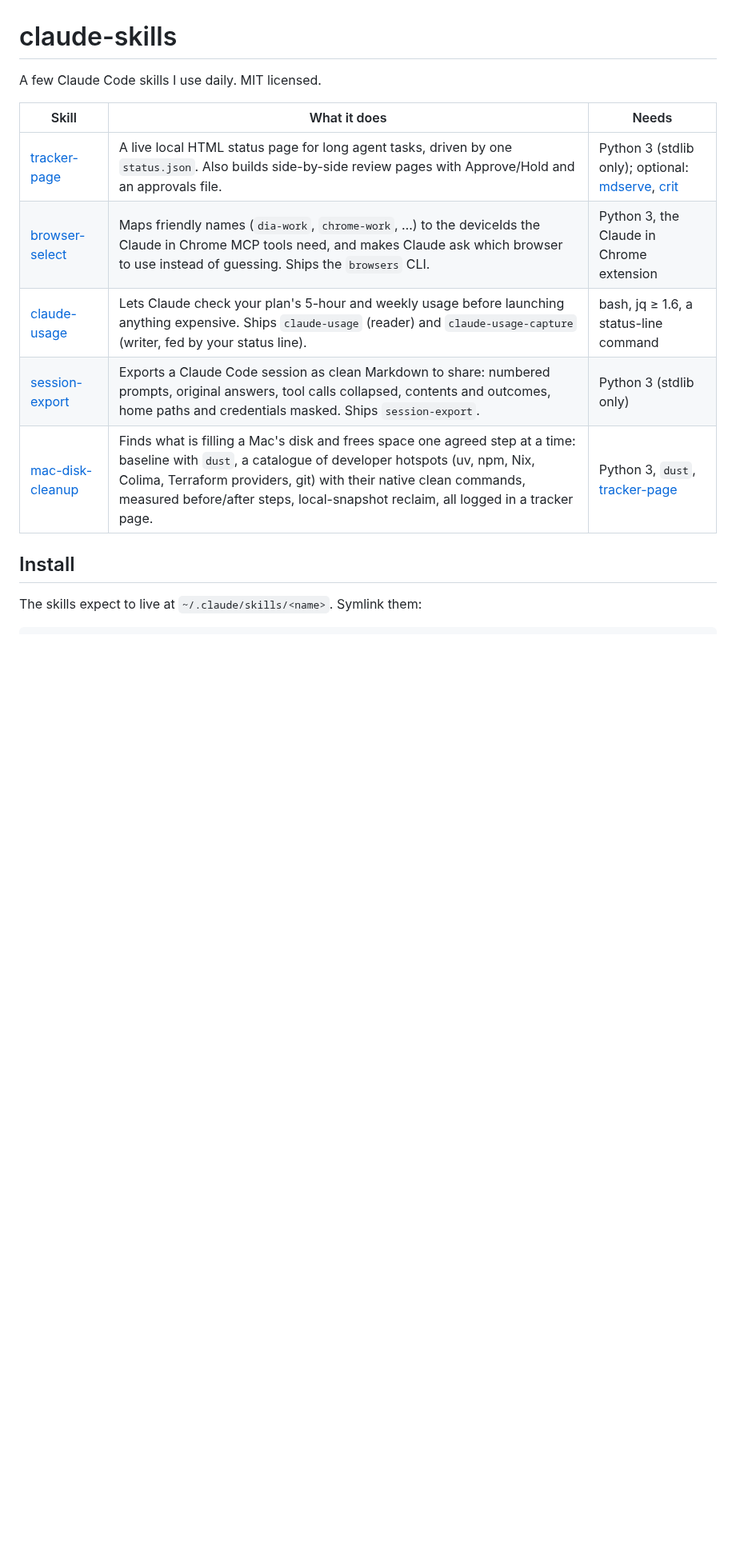
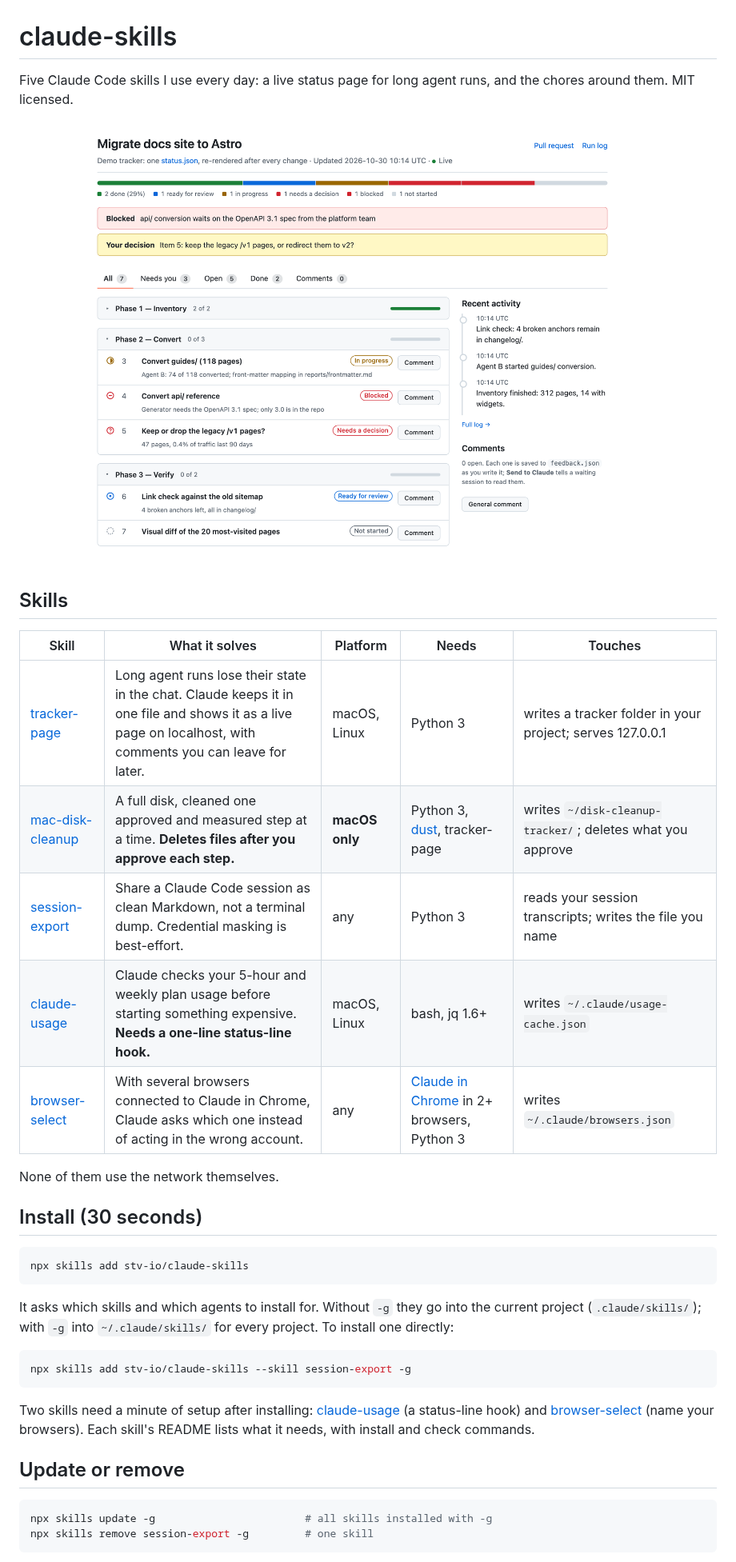
Before and after one commit to stv-io/claude-skills, a Markdown page: README.md, the part around one of its changes. Shown at 80% size. GitHub-like rendering; pictures changed too: assets/tracker-page.png (added); blank space fills up the shorter version.

````diff
--- a/README.md
+++ b/README.md
@@ -1,15 +1,42 @@
 # claude-skills
 
-A few Claude Code skills I use daily. MIT licensed.
+Five Claude Code skills I use every day: a live status page for long agent runs, and the chores around them. MIT licensed.
 
-| Skill | What it does | Needs |
-|---|---|---|
-| [tracker-page](skills/tracker-page) | A live local HTML status page for long agent tasks, driven by one `status.json`. Also builds side-by-side review pages with Approve/Hold and an approvals file. | Python 3 (stdlib only); optional: [mdserve](https://github.com/jfernandez/mdserve), [crit](https://crit.md/) |
-| [browser-select](skills/browser-select) | Maps friendly names (`dia-work`, `chrome-work`, …) to the deviceIds the Claude in Chrome MCP tools need, and makes Claude ask which browser to use instead of guessing. Ships the `browsers` CLI. | Python 3, the Claude in Chrome extension |
-| [claude-usage](skills/claude-usage) | Lets Claude check your plan's 5-hour and weekly usage before launching anything expensive. Ships `claude-usage` (reader) and `claude-usage-capture` (writer, fed by your status line). | bash, jq ≥ 1.6, a status-line command |
-| [session-export](skills/session-export) | Exports a Claude Code session as clean Markdown to share: numbered prompts, original answers, tool calls collapsed, contents and outcomes, home paths and credentials masked. Ships `session-export`. | Python 3 (stdlib only) |
-| [mac-disk-cleanup](skills/mac-disk-cleanup) | Finds what is filling a Mac's disk and frees space one agreed step at a time: baseline with `dust`, a catalogue of developer hotspots (uv, npm, Nix, Colima, Terraform providers, git) with their native clean commands, measured before/after steps, local-snapshot reclaim, all logged in a tracker page. | Python 3, `dust`, [tracker-page](skills/tracker-page) |
+<picture>
+  <source media="(prefers-color-scheme: dark)" srcset="assets/tracker-page-dark.png">
+  <img alt="tracker-page: a live status page with a progress bar, blocked and decision panels, phases of items with statuses, and a recent-activity timeline." src="assets/tracker-page.png">
+</picture>
 
-## Install
+## Skills
 
-The skills expect to live at `~/.claude/skills/<name>`. Symlink them:
+| Skill | What it solves | Platform | Needs | Touches |
+|---|---|---|---|---|
+| [tracker-page](skills/tracker-page) | Long agent runs lose their state in the chat. Claude keeps it in one file and shows it as a live page on localhost, with comments you can leave for later. | macOS, Linux | Python 3 | writes a tracker folder in your project; serves 127.0.0.1 |
+| [mac-disk-cleanup](skills/mac-disk-cleanup) | A full disk, cleaned one approved and measured step at a time. **Deletes files after you approve each step.** | **macOS only** | Python 3, [dust](https://github.com/bootandy/dust), tracker-page | writes `~/disk-cleanup-tracker/`; deletes what you approve |
+| [session-export](skills/session-export) | Share a Claude Code session as clean Markdown, not a terminal dump. Credential masking is best-effort. | any | Python 3 | reads your session transcripts; writes the file you name |
+| [claude-usage](skills/claude-usage) | Claude checks your 5-hour and weekly plan usage before starting something expensive. **Needs a one-line status-line hook.** | macOS, Linux | bash, jq 1.6+ | writes `~/.claude/usage-cache.json` |
+| [browser-select](skills/browser-select) | With several browsers connected to Claude in Chrome, Claude asks which one instead of acting in the wrong account. | any | [Claude in Chrome](https://claude.com/chrome) in 2+ browsers, Python 3 | writes `~/.claude/browsers.json` |
+
+None of them use the network themselves.
+
+## Install (30 seconds)
+
+```bash
+npx skills add stv-io/claude-skills
+```
+
+It asks which skills and which agents to install for. Without `-g` they go into the current project (`.claude/skills/`); with `-g` into `~/.claude/skills/` for every project. To install one directly:
+
+```bash
+npx skills add stv-io/claude-skills --skill session-export -g
+```
+
+Two skills need a minute of setup after installing: [claude-usage](skills/claude-usage#set-up-the-status-line-hook-once) (a status-line hook) and [browser-select](skills/browser-select#set-up-name-your-browsers-once) (name your browsers). Each skill's README lists what it needs, with install and check commands.
+
+## Update or remove
+
+```bash
+npx skills update -g                        # all skills installed with -g
+npx skills remove session-export -g         # one skill
+```
+
````
Also changed, not shown: other parts of README.md (+33 -31 lines), skills/browser-select/README.md (added, +60 -0 lines), skills/claude-usage/README.md (added, +79 -0 lines), skills/mac-disk-cleanup/README.md (added, +57 -0 lines), skills/session-export/README.md (added, +66 -0 lines), skills/tracker-page/README.md (added, +48 -0 lines), assets/tracker-page-dark.png (added).
